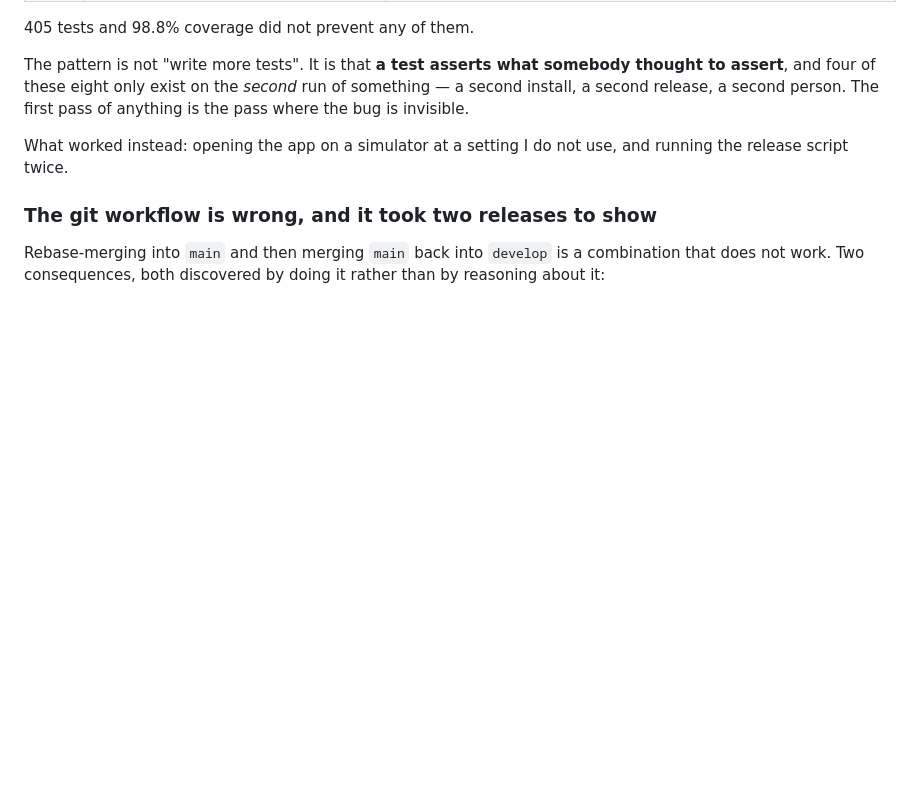
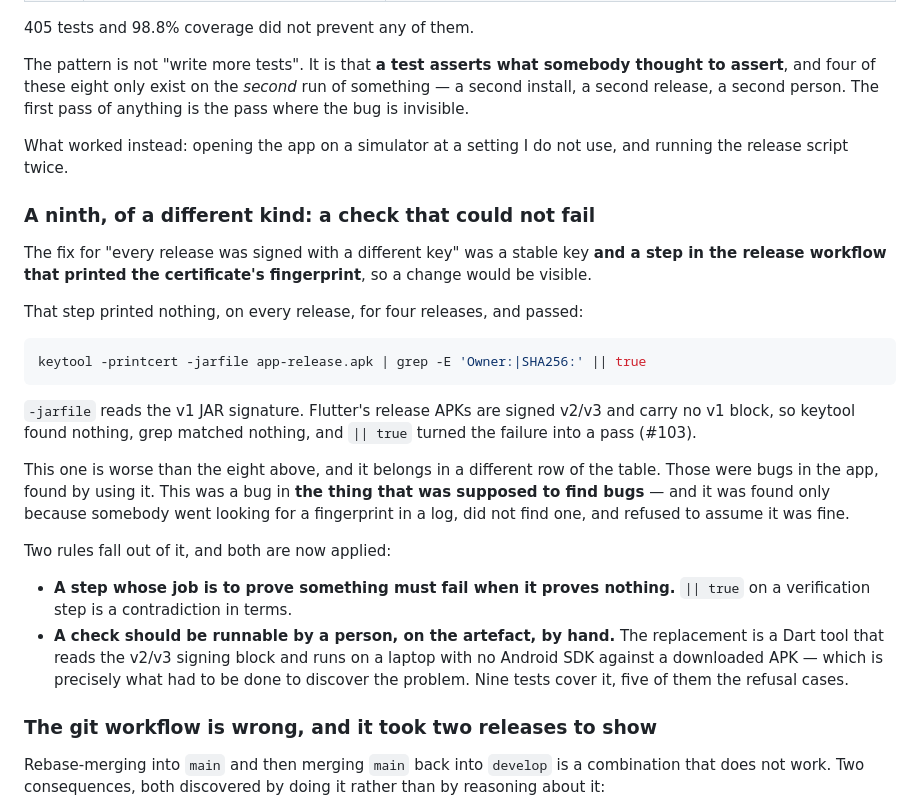
Before and after one commit to Jabulile1704/Mashibini-Prayer, a Markdown page: docs/RETROSPECTIVE.md, the part around the change. GitHub-like rendering; blank space fills up the shorter version.

Commit message:
docs: a check that could not fail is a ninth kind of bug

````diff
--- a/docs/RETROSPECTIVE.md
+++ b/docs/RETROSPECTIVE.md
@@ -123,6 +123,38 @@ person. The first pass of anything is the pass where the bug is invisible.
 What worked instead: opening the app on a simulator at a setting I do not
 use, and running the release script twice.
 
+### A ninth, of a different kind: a check that could not fail
+
+The fix for "every release was signed with a different key" was a stable key
+**and a step in the release workflow that printed the certificate's
+fingerprint**, so a change would be visible.
+
+That step printed nothing, on every release, for four releases, and passed:
+
+```yaml
+keytool -printcert -jarfile app-release.apk | grep -E 'Owner:|SHA256:' || true
+```
+
+`-jarfile` reads the v1 JAR signature. Flutter's release APKs are signed
+v2/v3 and carry no v1 block, so keytool found nothing, grep matched nothing,
+and `|| true` turned the failure into a pass (#103).
+
+This one is worse than the eight above, and it belongs in a different row of
+the table. Those were bugs in the app, found by using it. This was a bug in
+**the thing that was supposed to find bugs** — and it was found only because
+somebody went looking for a fingerprint in a log, did not find one, and
+refused to assume it was fine.
+
+Two rules fall out of it, and both are now applied:
+
+- **A step whose job is to prove something must fail when it proves
+  nothing.** `|| true` on a verification step is a contradiction in terms.
+- **A check should be runnable by a person, on the artefact, by hand.** The
+  replacement is a Dart tool that reads the v2/v3 signing block and runs on
+  a laptop with no Android SDK against a downloaded APK — which is precisely
+  what had to be done to discover the problem. Nine tests cover it, five of
+  them the refusal cases.
+
 ### The git workflow is wrong, and it took two releases to show
 
 Rebase-merging into `main` and then merging `main` back into `develop` is a
````
